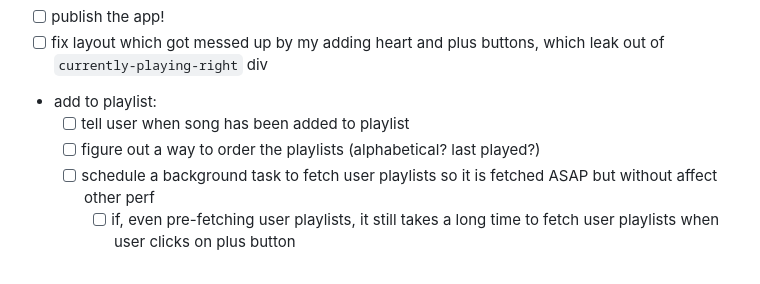
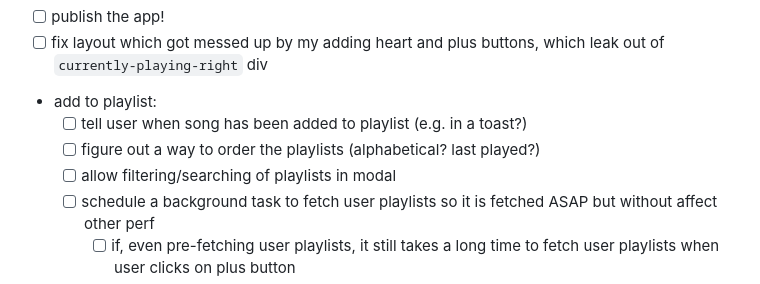
Before and after one commit to okjuan/muze-radio, a Markdown page: TODO.md, the part around the change. Rendered like a GitHub page.

Commit message:
Add TODO

```diff
--- a/TODO.md
+++ b/TODO.md
@@ -1,8 +1,9 @@
 - [ ] publish the app!
 - [ ] fix layout which got messed up by my adding heart and plus buttons, which leak out of `currently-playing-right` div
 - add to playlist:
-    - [ ] tell user when song has been added to playlist
+    - [ ] tell user when song has been added to playlist (e.g. in a toast?)
     - [ ] figure out a way to order the playlists (alphabetical? last played?)
+    - [ ] allow filtering/searching of playlists in modal
     - [ ] schedule a background task to fetch user playlists so it is fetched ASAP but without affect other perf
         - [ ] if, even pre-fetching user playlists, it still takes a long time to fetch user playlists when user clicks on plus button
     - [ ] **interesting**: consider having playlist modal open all the time as a side-view
```
